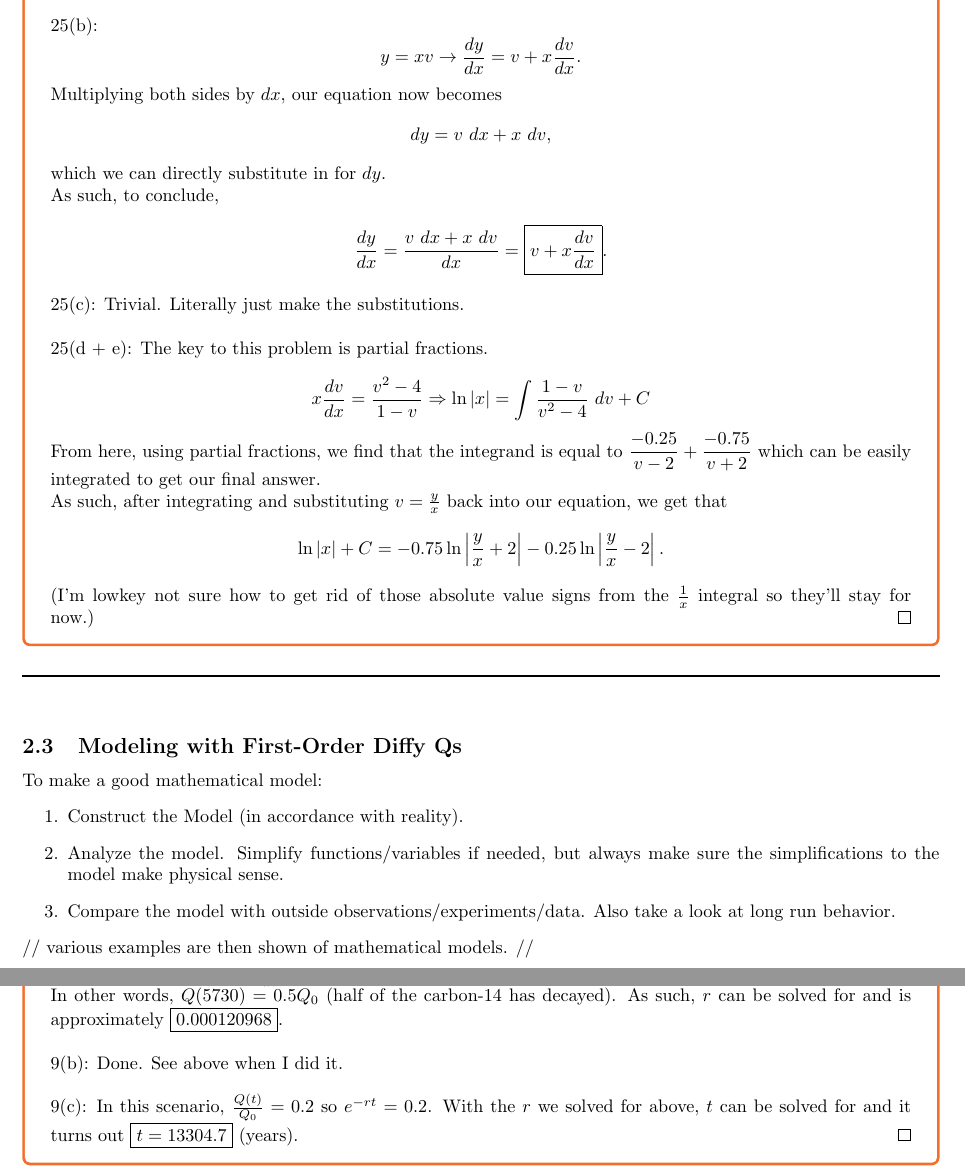
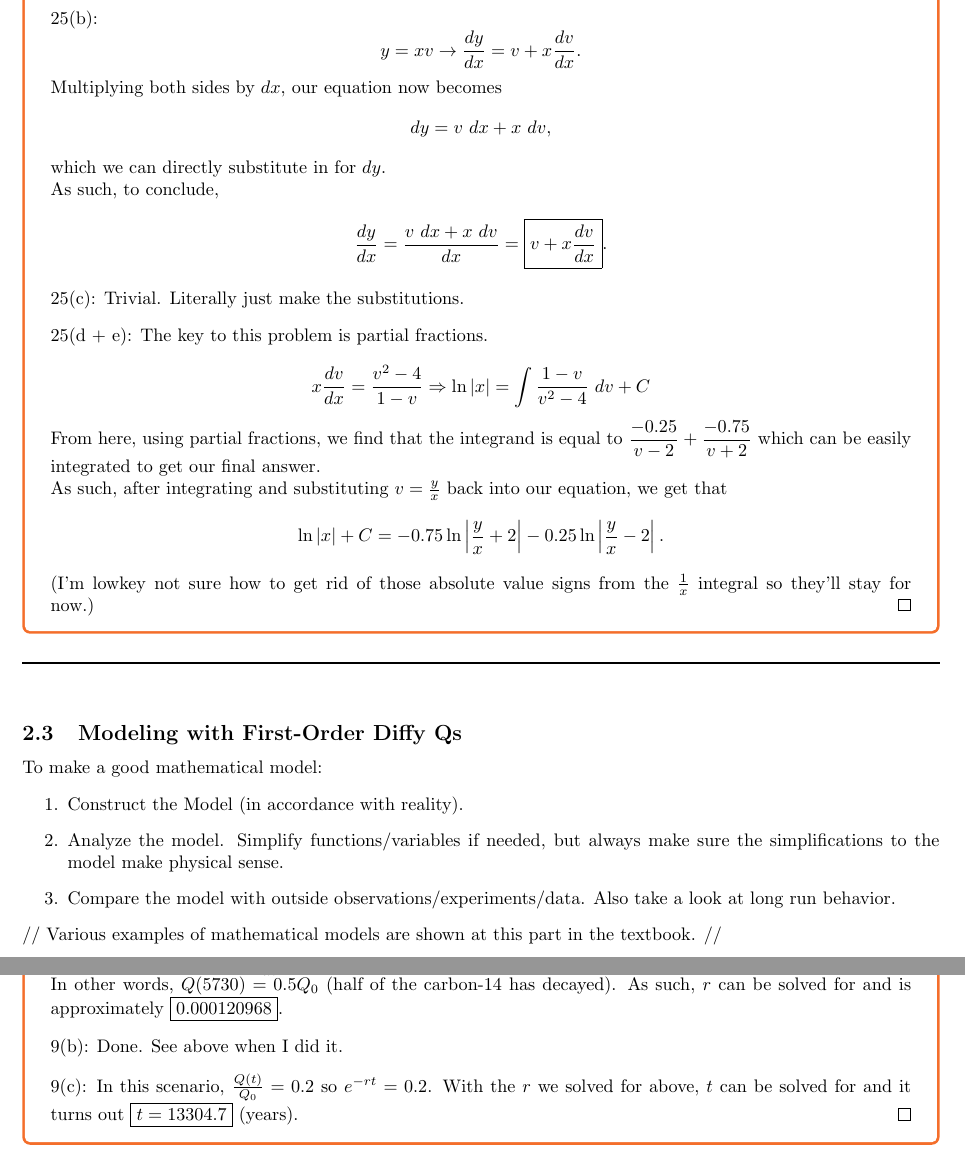
Before and after one commit to LeopardCheetah/diff-eq-notes, a LaTeX document (diff_eqs.tex, which reads chapters/ch2/2-2.tex, chapters/ch2/2-3.tex): two parts of pages 14 and 16 of 17 before the commit and two parts of pages 14 and 15 of 17 after it, joined at a grey line, cut so that both start at the same text. Compiled offline with pdfLaTeX.

Commit message:
get rid of all the hbox warnings

```diff
--- a/chapters/ch2/2-2.tex
+++ b/chapters/ch2/2-2.tex
@@ -100,7 +100,9 @@ In particular, a differential equation is a homogeneous equation, then it is sep
 
 \begin{exercise}{25}
 
-    25(a): Trivial. Multiply the numerator and denominator of the fraction by $\frac{1}{x}$ and simplify. \\
+    25(a): Trivial. Multiply the numerator and denominator of the fraction by $\frac{1}{x}$ and simplify.
+
+    \vspace{0.3cm}
 
     25(b):
     $$y = xv \rightarrow \frac{dy}{dx} = v + x\frac{dv}{dx}\text{.}$$
@@ -114,7 +116,9 @@ In particular, a differential equation is a homogeneous equation, then it is sep
 
     \phantom \\
 
-    25(c): Trivial. Literally just make the substitutions. \\
+    25(c): Trivial. Literally just make the substitutions.
+
+    \vspace{0.3cm}
 
     25(d + e): The key to this problem is partial fractions.
 
--- a/chapters/ch2/2-3.tex
+++ b/chapters/ch2/2-3.tex
@@ -28,7 +28,7 @@ To make a good mathematical model:
     \item Compare the model with outside observations/experiments/data. Also take a look at long run behavior.
 \end{enumerate}
 
-// various examples are then shown of mathematical models. //
+// Various examples of mathematical models are shown at this part in the textbook. //
 
 \begin{exercise}{1}
 
@@ -65,9 +65,13 @@ To make a good mathematical model:
 
 \begin{exercise}{9}
 
-    9(a): We are given that $\mathlarger{\frac{dQ}{dt} = -rQ}$ (so $Q(t) = Q_0e^{-rt}$) and that the halflife of carbon-14 is 5730 years. In other words, $Q(5730) = 0.5Q_0$ (half of the carbon-14 has decayed). As such, $r$ can be solved for and is approximately $\boxed{0.000120968}$. \\
+    9(a): We are given that $\mathlarger{\frac{dQ}{dt} = -rQ}$ (so $Q(t) = Q_0e^{-rt}$) and that the halflife of carbon-14 is 5730 years. In other words, $Q(5730) = 0.5Q_0$ (half of the carbon-14 has decayed). As such, $r$ can be solved for and is approximately $\boxed{0.000120968}$.
 
-    9(b): Done. See above when I did it. \\
+    \vspace{0.3cm}
+
+    9(b): Done. See above when I did it.
+
+    \vspace{0.3cm}
 
     9(c): In this scenario, $\frac{Q(t)}{Q_0} = 0.2$ so $e^{-rt} = 0.2$. With the $r$ we solved for above, $t$ can be solved for and it turns out $\boxed{t = 13304.7}$ (years).
 \end{exercise}
```
Also changed, not shown: chapters/ch1/1-3.tex (+3 -1 lines), chapters/ch2/2-1.tex (+3 -1 lines), diff_eqs.pdf, chapters/ch2/2-3.tex (8 more changed lines).
